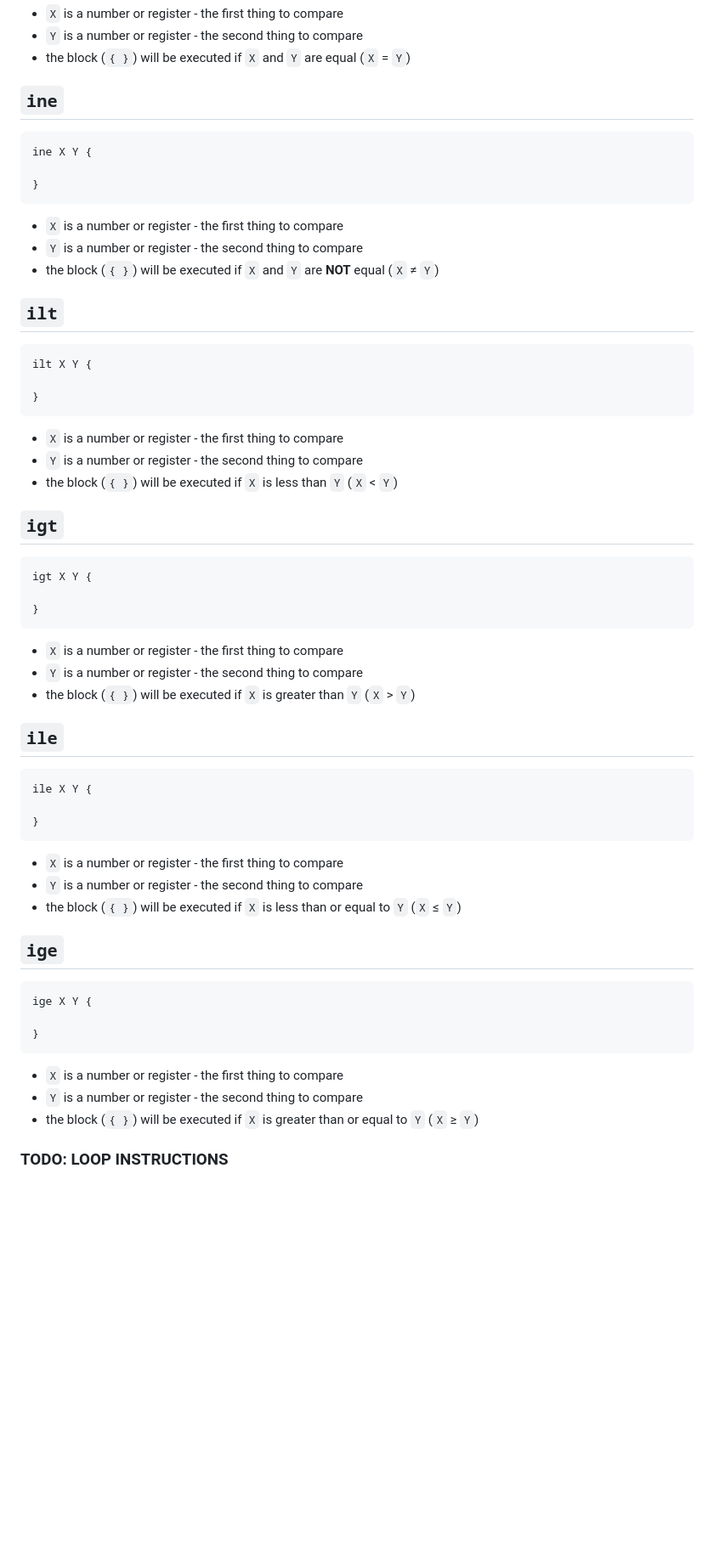
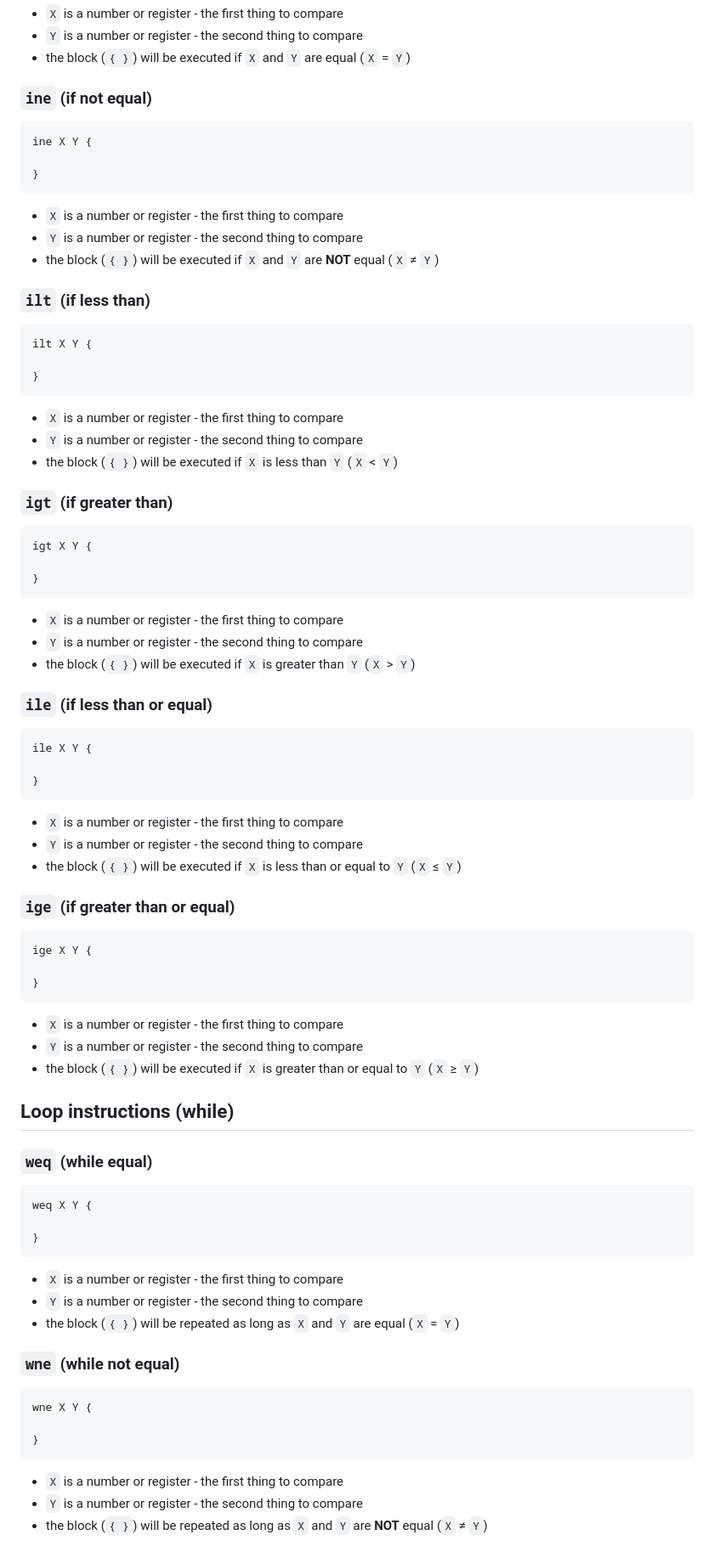
Before and after one commit to TypeSafeSchwalbe/hasm, a Markdown page: instructions.md, the part around the change printed below. Shown: that part at 85% size. Rendered like a GitHub page; blank space fills up the shorter version.

````diff
--- a/instructions.md
+++ b/instructions.md
@@ -68,7 +74,7 @@ ieq X Y {
 - `Y` is a number or register - the second thing to compare
 - the block (`{ }`) will be executed if `X` and `Y` are equal (`X` = `Y`)
 
-## `ine`
+### `ine` (if not equal)
 ```
 ine X Y {
 
@@ -78,7 +84,7 @@ ine X Y {
 - `Y` is a number or register - the second thing to compare
 - the block (`{ }`) will be executed if `X` and `Y` are **NOT** equal (`X` ≠ `Y`)
 
-## `ilt`
+### `ilt` (if less than)
 ```
 ilt X Y {
 
@@ -88,7 +94,7 @@ ilt X Y {
 - `Y` is a number or register - the second thing to compare
 - the block (`{ }`) will be executed if `X` is less than `Y` (`X` < `Y`)
 
-## `igt`
+### `igt` (if greater than)
 ```
 igt X Y {
 
@@ -98,7 +104,7 @@ igt X Y {
 - `Y` is a number or register - the second thing to compare
 - the block (`{ }`) will be executed if `X` is greater than `Y` (`X` > `Y`)
 
-## `ile`
+### `ile` (if less than or equal)
 ```
 ile X Y {
 
@@ -108,7 +114,7 @@ ile X Y {
 - `Y` is a number or register - the second thing to compare
 - the block (`{ }`) will be executed if `X` is less than or equal to `Y` (`X` ≤ `Y`)
 
-## `ige`
+### `ige` (if greater than or equal)
 ```
 ige X Y {
 
@@ -118,4 +124,25 @@ ige X Y {
 - `Y` is a number or register - the second thing to compare
 - the block (`{ }`) will be executed if `X` is greater than or equal to `Y` (`X` ≥ `Y`)
 
-### TODO: LOOP INSTRUCTIONS
+## Loop instructions (while)
+
+### `weq` (while equal)
+```
+weq X Y {
+
+}
+```
+- `X` is a number or register - the first thing to compare
+- `Y` is a number or register - the second thing to compare
+- the block (`{ }`) will be repeated as long as `X` and `Y` are equal (`X` = `Y`)
+
+### `wne` (while not equal)
+```
+wne X Y {
+
+}
+```
+- `X` is a number or register - the first thing to compare
+- `Y` is a number or register - the second thing to compare
+- the block (`{ }`) will be repeated as long as `X` and `Y` are **NOT** equal (`X` ≠ `Y`)
+
````
Also changed, not shown: other parts of instructions.md (+58 -13 lines).
